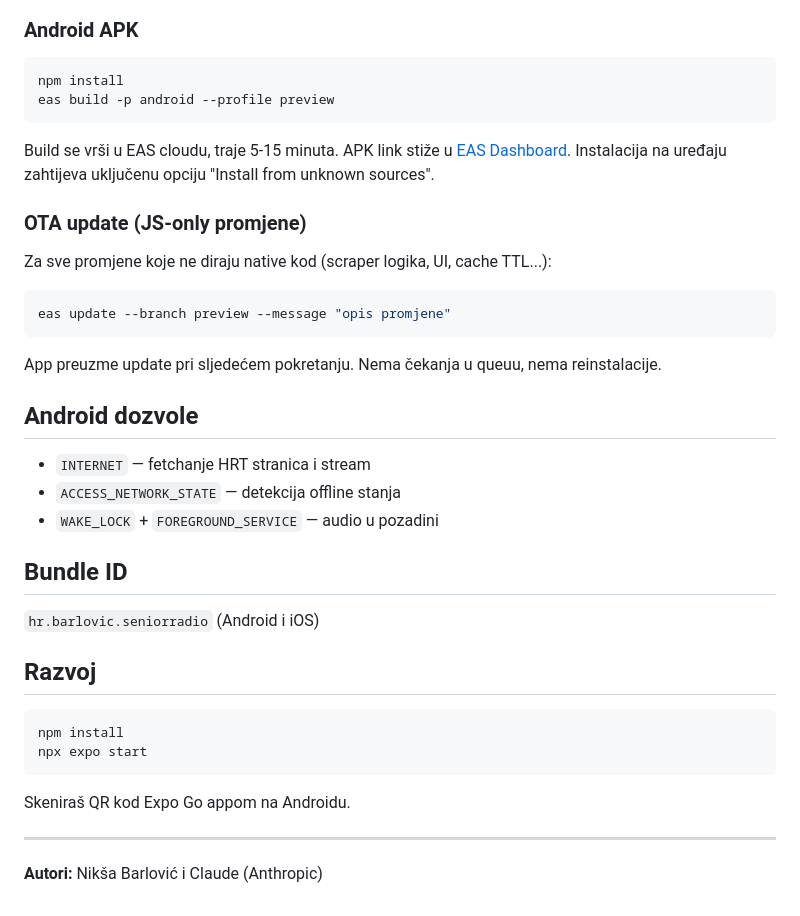
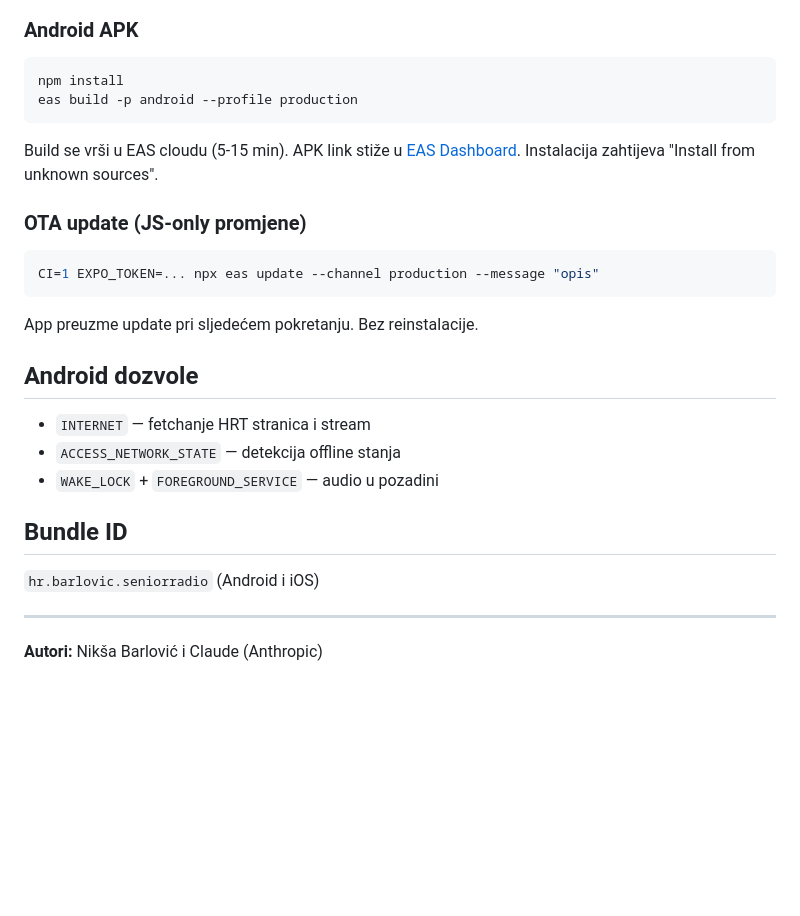
Before and after one commit to catcam/senior-radio, a Markdown page: README.md, the part around one of its changes. Rendered like a GitHub page; blank space fills up the shorter version.

````diff
--- a/README.md
+++ b/README.md
@@ -52,20 +78,18 @@ eas login
 
 ```bash
 npm install
-eas build -p android --profile preview
+eas build -p android --profile production
 ```
 
-Build se vrši u EAS cloudu, traje 5-15 minuta. APK link stiže u [EAS Dashboard](https://expo.dev). Instalacija na uređaju zahtijeva uključenu opciju "Install from unknown sources".
+Build se vrši u EAS cloudu (5-15 min). APK link stiže u [EAS Dashboard](https://expo.dev). Instalacija zahtijeva "Install from unknown sources".
 
 ### OTA update (JS-only promjene)
 
-Za sve promjene koje ne diraju native kod (scraper logika, UI, cache TTL...):
-
 ```bash
-eas update --branch preview --message "opis promjene"
+CI=1 EXPO_TOKEN=... npx eas update --channel production --message "opis"
 ```
 
-App preuzme update pri sljedećem pokretanju. Nema čekanja u queuu, nema reinstalacije.
+App preuzme update pri sljedećem pokretanju. Bez reinstalacije.
 
 ## Android dozvole
 
@@ -77,15 +101,6 @@ App preuzme update pri sljedećem pokretanju. Nema čekanja u queuu, nema reinst
 
 `hr.barlovic.seniorradio` (Android i iOS)
 
-## Razvoj
-
-```bash
-npm install
-npx expo start
-```
-
-Skeniraš QR kod Expo Go appom na Androidu.
-
 ---
 
 **Autori:** Nikša Barlović i Claude (Anthropic)
````
Also changed, not shown: other parts of README.md (+45 -19 lines).
